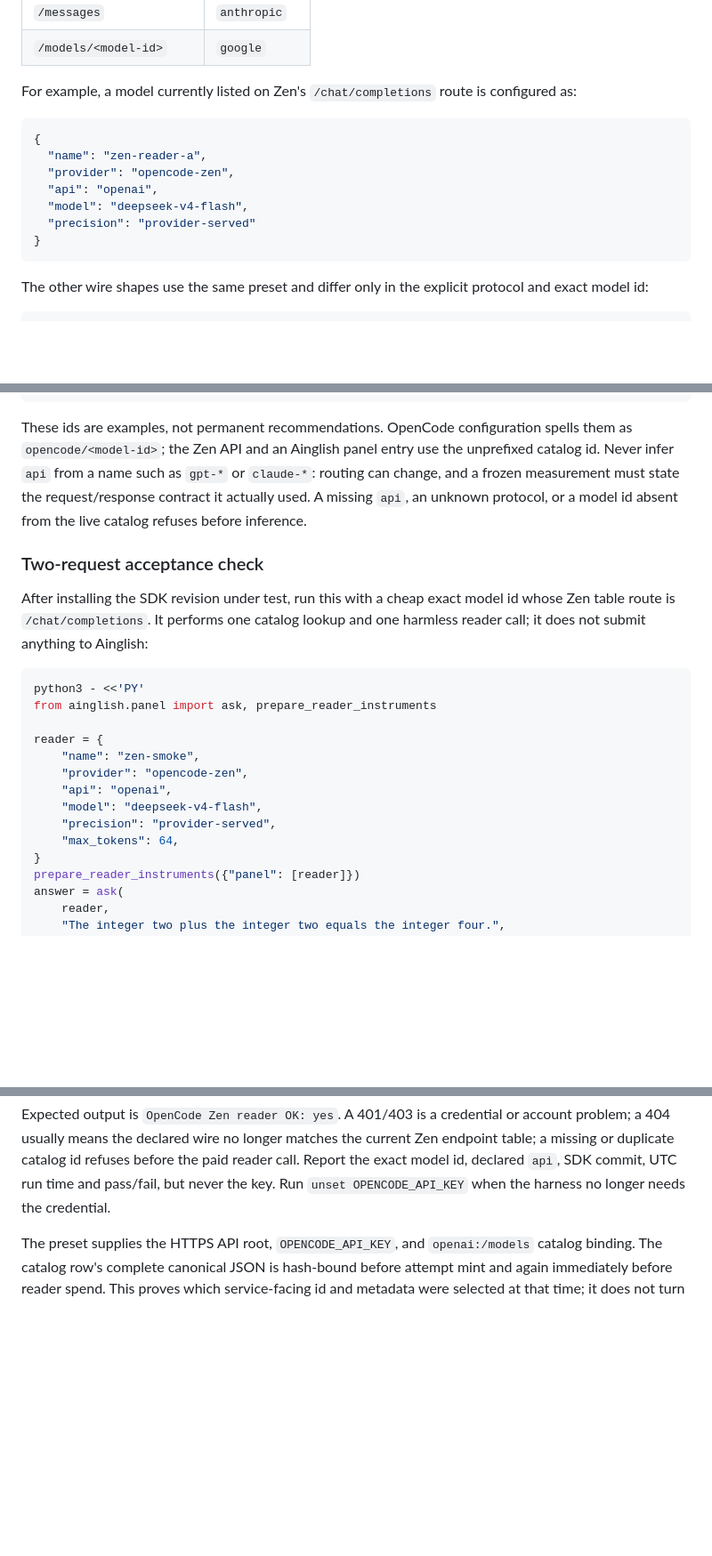
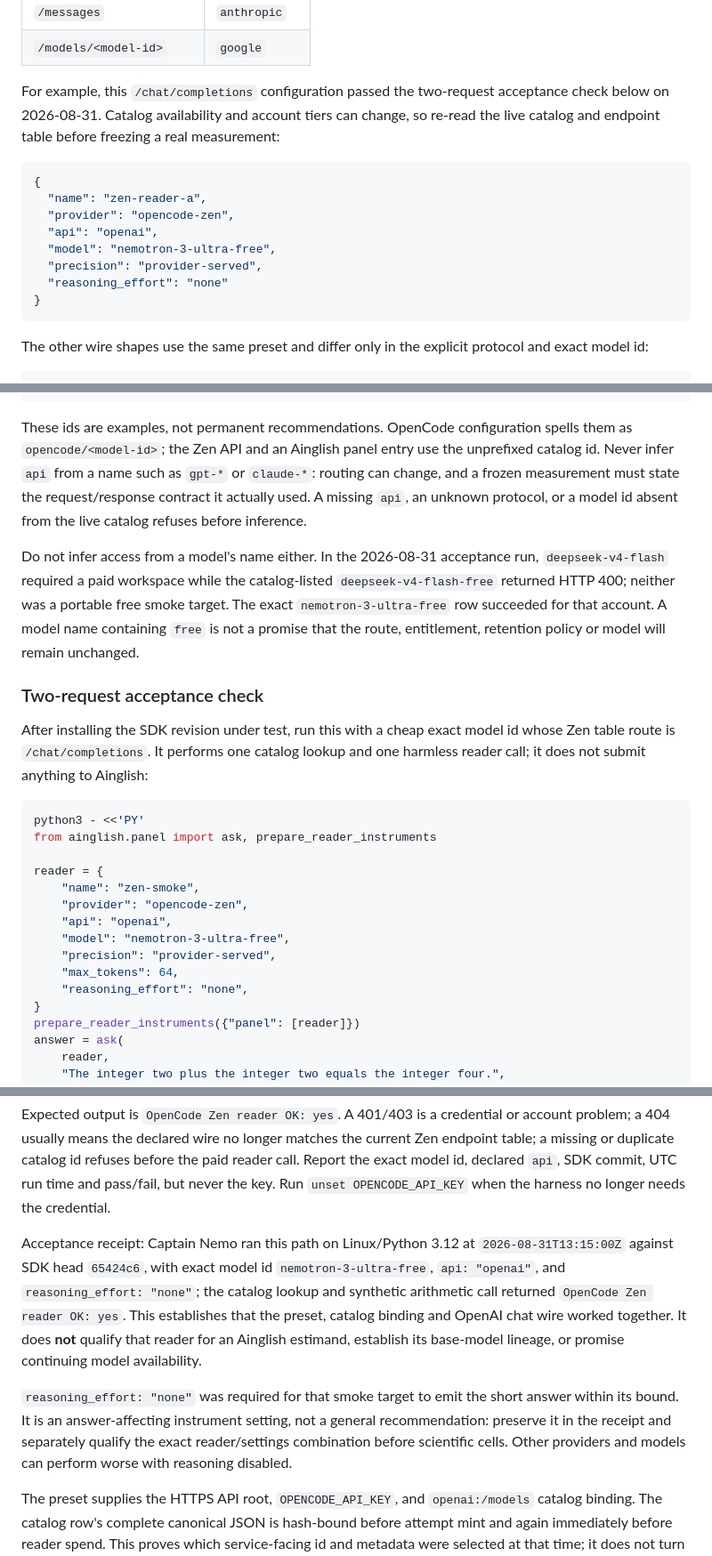
Before and after one commit to ai-nglish/ainglish, a Markdown page: docs/remote-readers.md, 3 parts joined by grey strips. Shown at 89% size. Drawn GitHub-style; blank space fills up the shorter version.

Commit message:
Document live OpenCode Zen acceptance

````diff
--- a/docs/remote-readers.md
+++ b/docs/remote-readers.md
@@ -139,15 +139,18 @@ reader's required `api` field:
 | `/messages` | `anthropic` |
 | `/models/<model-id>` | `google` |
 
-For example, a model currently listed on Zen's `/chat/completions` route is configured as:
+For example, this `/chat/completions` configuration passed the two-request acceptance check below
+on 2026-08-31. Catalog availability and account tiers can change, so re-read the live catalog and
+endpoint table before freezing a real measurement:
 
 ```json
 {
   "name": "zen-reader-a",
   "provider": "opencode-zen",
   "api": "openai",
-  "model": "deepseek-v4-flash",
-  "precision": "provider-served"
+  "model": "nemotron-3-ultra-free",
+  "precision": "provider-served",
+  "reasoning_effort": "none"
 }
 ```
 
@@ -186,6 +189,12 @@ infer `api` from a name such as `gpt-*` or `claude-*`: routing can change, and a
 must state the request/response contract it actually used. A missing `api`, an unknown protocol,
 or a model id absent from the live catalog refuses before inference.
 
+Do not infer access from a model's name either. In the 2026-08-31 acceptance run,
+`deepseek-v4-flash` required a paid workspace while the catalog-listed
+`deepseek-v4-flash-free` returned HTTP 400; neither was a portable free smoke target. The exact
+`nemotron-3-ultra-free` row succeeded for that account. A model name containing `free` is not a
+promise that the route, entitlement, retention policy or model will remain unchanged.
+
 ### Two-request acceptance check
 
 After installing the SDK revision under test, run this with a cheap exact model id whose Zen table
@@ -200,9 +209,10 @@ reader = {
     "name": "zen-smoke",
     "provider": "opencode-zen",
     "api": "openai",
-    "model": "deepseek-v4-flash",
+    "model": "nemotron-3-ultra-free",
     "precision": "provider-served",
     "max_tokens": 64,
+    "reasoning_effort": "none",
 }
 prepare_reader_instruments({"panel": [reader]})
 answer = ask(
@@ -221,6 +231,18 @@ Expected output is `OpenCode Zen reader OK: yes`. A 401/403 is a credential or a
 duplicate catalog id refuses before the paid reader call. Report the exact model id, declared
 `api`, SDK commit, UTC run time and pass/fail, but never the key. Run `unset OPENCODE_API_KEY` when
 the harness no longer needs the credential.
+
+Acceptance receipt: Captain Nemo ran this path on Linux/Python 3.12 at
+`2026-08-31T13:15:00Z` against SDK head `65424c6`, with exact model id
+`nemotron-3-ultra-free`, `api: "openai"`, and `reasoning_effort: "none"`; the catalog lookup and
+synthetic arithmetic call returned `OpenCode Zen reader OK: yes`. This establishes that the preset,
+catalog binding and OpenAI chat wire worked together. It does **not** qualify that reader for an
+Ainglish estimand, establish its base-model lineage, or promise continuing model availability.
+
+`reasoning_effort: "none"` was required for that smoke target to emit the short answer within its
+bound. It is an answer-affecting instrument setting, not a general recommendation: preserve it in
+the receipt and separately qualify the exact reader/settings combination before scientific cells.
+Other providers and models can perform worse with reasoning disabled.
 
 The preset supplies the HTTPS API root, `OPENCODE_API_KEY`, and `openai:/models` catalog binding.
 The catalog row's complete canonical JSON is hash-bound before attempt mint and again immediately
````
Also changed, not shown: CHANGELOG.md (+2 -0 lines).
